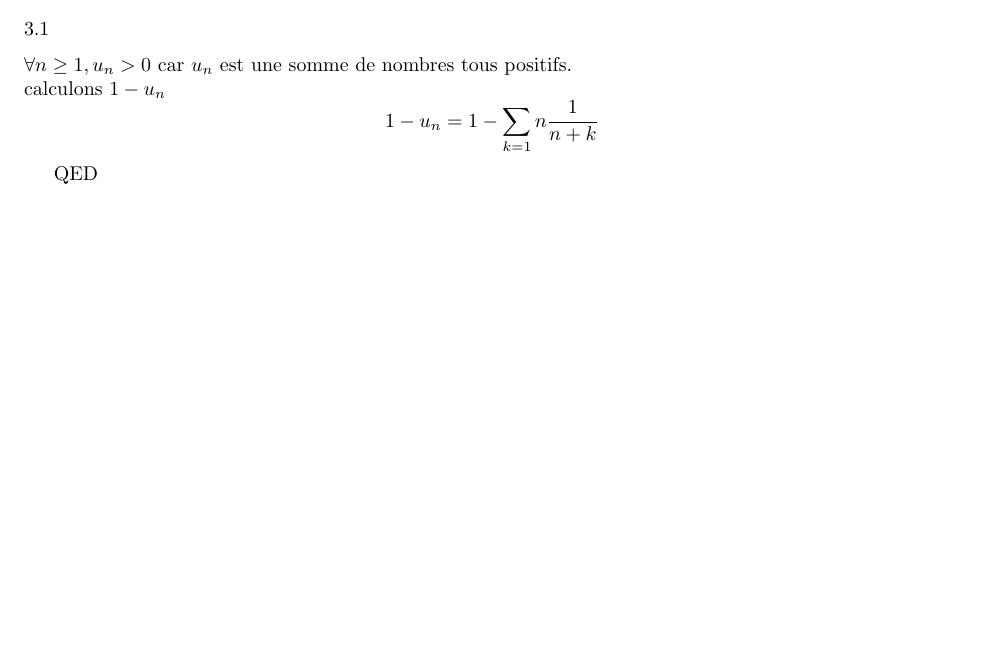
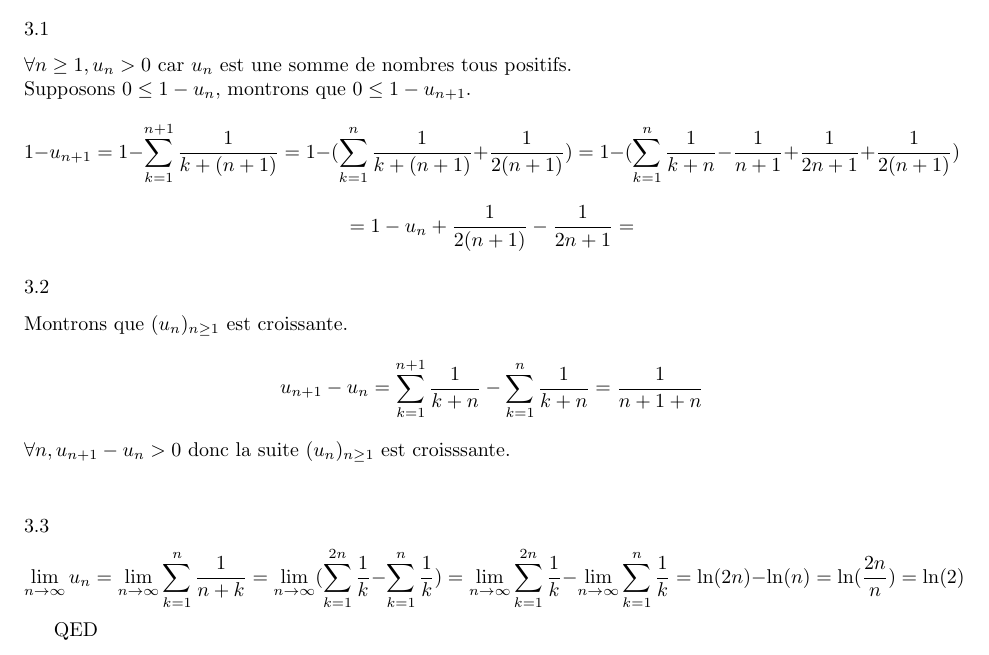
Before and after one commit to PAYRAULT/MPI, a LaTeX book (MEU201/TD/TD2_sol.tex): part of page 3 of 3, cut so that both start at the same text, the shorter picture padded with empty space. Compiled offline with pdfLaTeX.

Commit message:
MEU201, TD2, exercice 3.1 fausse

```diff
--- a/MEU201/TD/TD2_sol.tex
+++ b/MEU201/TD/TD2_sol.tex
@@ -129,8 +129,20 @@ Donc les deux suites $(u_n)_{n\geq1}$ et $(v_n)_{n\geq1}$ sont adjacentes.
 \subsection*{Exercice 3}
 \subsubsection*{$3.1$}
 $\forall n\geq 1, u_n > 0$ car $u_n$ est une somme de nombres tous positifs.\\
-calculons $1 - u_n$
-$$1-u_n= 1 - \sum_{k=1}{n} {\frac{1}{n+k}}$$
+Supposons $0 \leq 1 - u_n$, montrons que $0 \leq 1 - u_{n+1}$.
+$$1 - u_{n+1} = 1 - \sum_{k=1}^{n+1}\frac{1}{k+(n+1)} = 1 - (\sum_{k=1}^{n}\frac{1}{k+(n+1)} + \frac{1}{2(n+1)}) =  1 - (\sum_{k=1}^{n}\frac{1}{k+n} - \frac{1}{n+1}+ \frac{1}{2n+1} + \frac{1}{2(n+1)}) $$
+$$ = 1 - u_n + \frac{1}{2(n+1)} - \frac{1}{2n+1}  = $$
+
+
+
+\subsubsection*{$3.2$}
+Montrons que $(u_n)_{n\geq1}$ est croissante.
+$$u_{n+1} - u_{n} = \sum_{k=1}^{n+1}\frac{1}{k+n} - \sum_{k=1}^{n}\frac{1}{k+n} = \frac{1}{n+1+n}$$
+$\forall n, u_{n+1} - u_{n} > 0$ donc la suite $(u_n)_{n\geq1}$ est croisssante.\\
+
+
+\subsubsection*{$3.3$}
+$$\lim_{n\to\infty} u_n = \lim_{n\to\infty} \sum_{k=1}^{n} \frac{1}{n+k} =  \lim_{n\to\infty} (\sum_{k=1}^{2n}\frac{1}{k} - \sum_{k=1}^{n} \frac{1}{k}) = \lim_{n\to\infty} \sum_{k=1}^{2n}\frac{1}{k} - \lim_{n\to\infty} \sum_{k=1}^{n} \frac{1}{k} = \ln(2n) - \ln(n) = \ln(\frac{2n}{n}) = \ln(2)$$
 
 
 QED
```
Also changed, not shown: MEU201/TD/TD2_sol.pdf.
